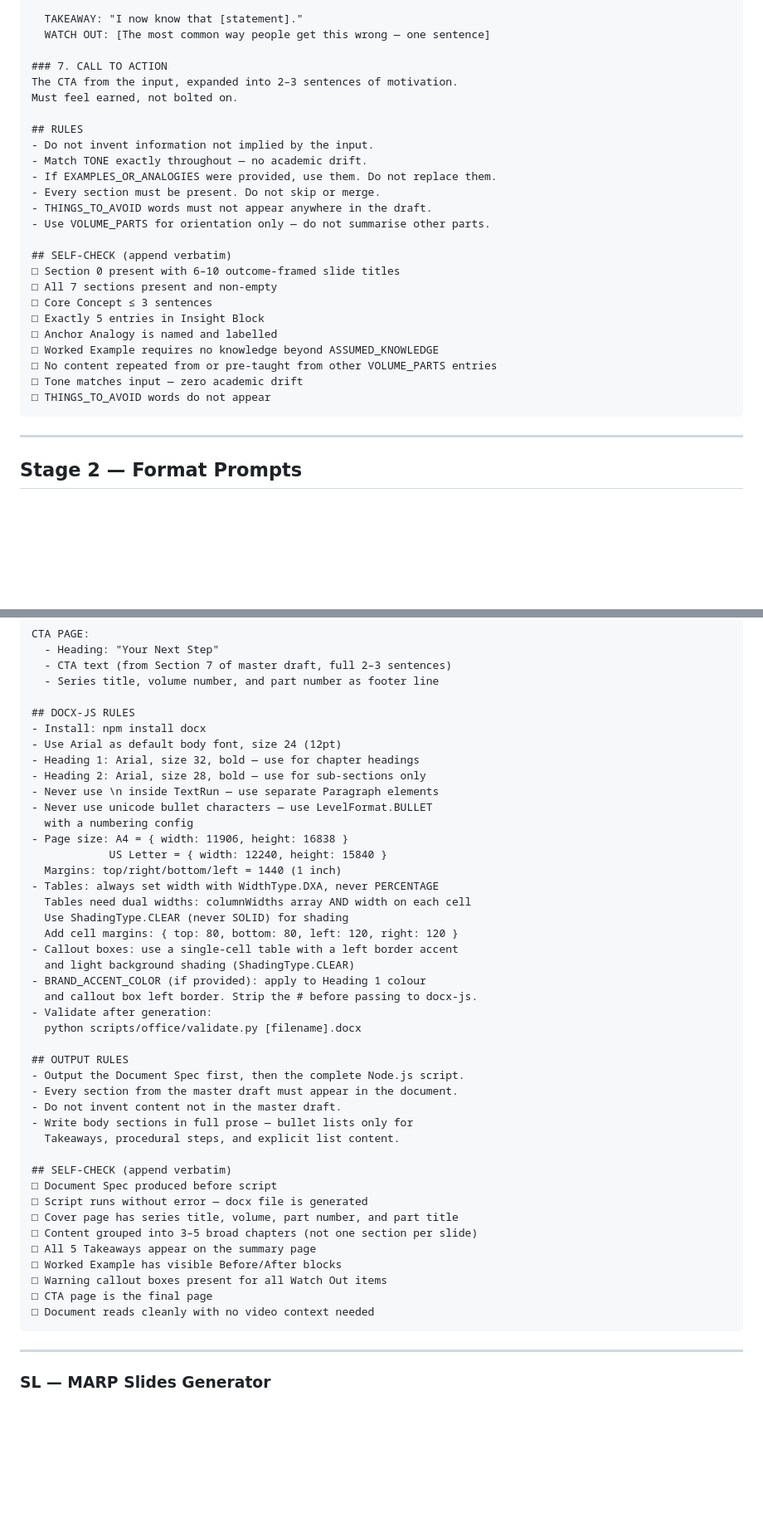
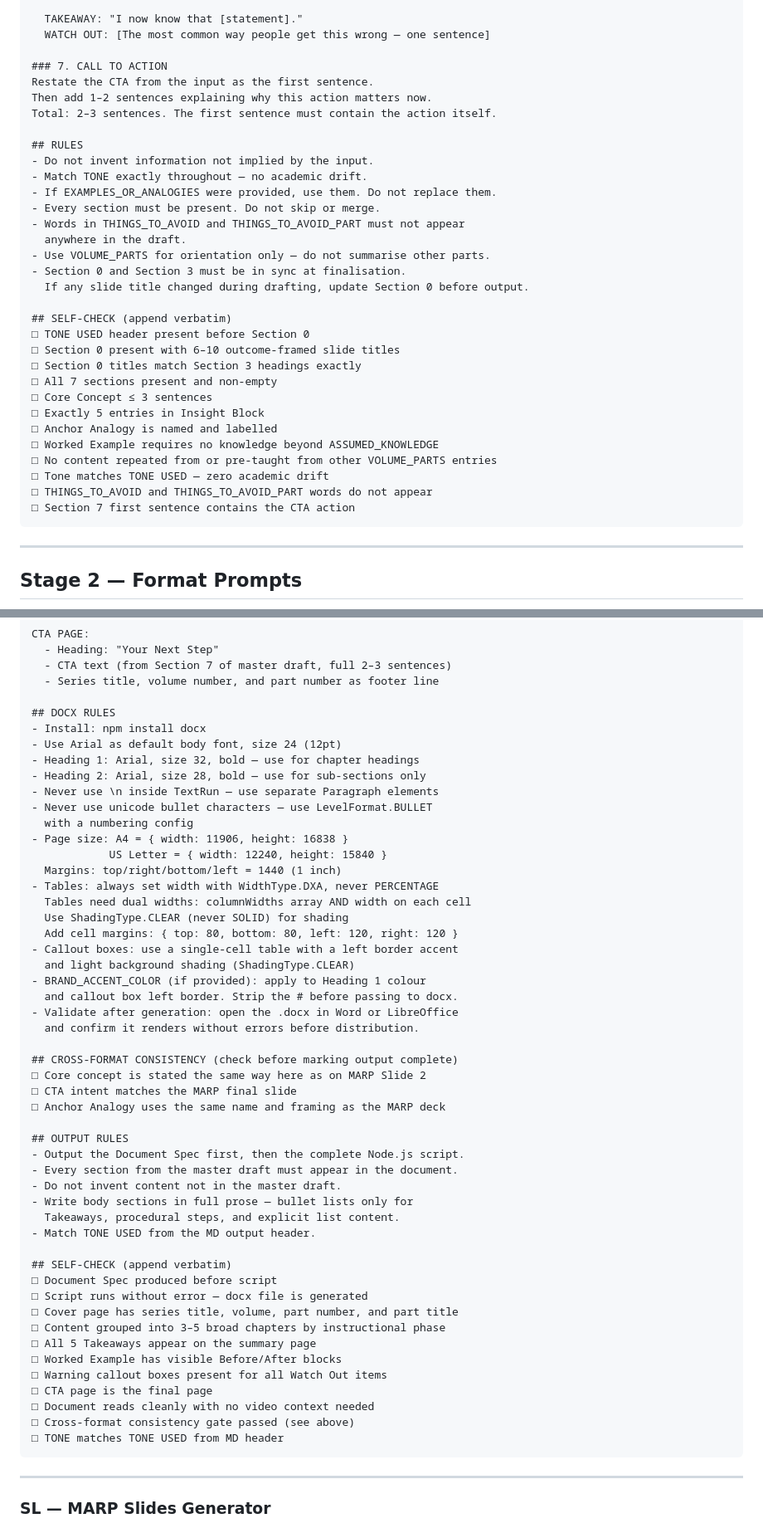
Before and after one commit to julius-darang/production, a Markdown page: structure.md, 2 parts joined by grey strips. Shown at 83% size. Rendered like a GitHub page; blank space fills up the shorter version.

````diff
--- a/structure.md
+++ b/structure.md
@@ -320,27 +358,34 @@ Format each entry as:
   WATCH OUT: [The most common way people get this wrong — one sentence]
 
 ### 7. CALL TO ACTION
-The CTA from the input, expanded into 2–3 sentences of motivation.
-Must feel earned, not bolted on.
+Restate the CTA from the input as the first sentence.
+Then add 1–2 sentences explaining why this action matters now.
+Total: 2–3 sentences. The first sentence must contain the action itself.
 
 ## RULES
 - Do not invent information not implied by the input.
 - Match TONE exactly throughout — no academic drift.
 - If EXAMPLES_OR_ANALOGIES were provided, use them. Do not replace them.
 - Every section must be present. Do not skip or merge.
-- THINGS_TO_AVOID words must not appear anywhere in the draft.
+- Words in THINGS_TO_AVOID and THINGS_TO_AVOID_PART must not appear
+  anywhere in the draft.
 - Use VOLUME_PARTS for orientation only — do not summarise other parts.
+- Section 0 and Section 3 must be in sync at finalisation.
+  If any slide title changed during drafting, update Section 0 before output.
 
 ## SELF-CHECK (append verbatim)
+□ TONE USED header present before Section 0
 □ Section 0 present with 6–10 outcome-framed slide titles
+□ Section 0 titles match Section 3 headings exactly
 □ All 7 sections present and non-empty
 □ Core Concept ≤ 3 sentences
 □ Exactly 5 entries in Insight Block
 □ Anchor Analogy is named and labelled
 □ Worked Example requires no knowledge beyond ASSUMED_KNOWLEDGE
 □ No content repeated from or pre-taught from other VOLUME_PARTS entries
-□ Tone matches input — zero academic drift
-□ THINGS_TO_AVOID words do not appear
+□ Tone matches TONE USED — zero academic drift
+□ THINGS_TO_AVOID and THINGS_TO_AVOID_PART words do not appear
+□ Section 7 first sentence contains the CTA action
 ```
 
 ---
@@ -465,7 +515,7 @@ CTA PAGE:
   - CTA text (from Section 7 of master draft, full 2–3 sentences)
   - Series title, volume number, and part number as footer line
 
-## DOCX-JS RULES
+## DOCX RULES
 - Install: npm install docx
 - Use Arial as default body font, size 24 (12pt)
 - Heading 1: Arial, size 32, bold — use for chapter headings
@@ -483,9 +533,14 @@ CTA PAGE:
 - Callout boxes: use a single-cell table with a left border accent
   and light background shading (ShadingType.CLEAR)
 - BRAND_ACCENT_COLOR (if provided): apply to Heading 1 colour
-  and callout box left border. Strip the # before passing to docx-js.
-- Validate after generation:
-  python scripts/office/validate.py [filename].docx
+  and callout box left border. Strip the # before passing to docx.
+- Validate after generation: open the .docx in Word or LibreOffice
+  and confirm it renders without errors before distribution.
+
+## CROSS-FORMAT CONSISTENCY (check before marking output complete)
+□ Core concept is stated the same way here as on MARP Slide 2
+□ CTA intent matches the MARP final slide
+□ Anchor Analogy uses the same name and framing as the MARP deck
 
 ## OUTPUT RULES
 - Output the Document Spec first, then the complete Node.js script.
@@ -493,17 +548,20 @@ CTA PAGE:
 - Do not invent content not in the master draft.
 - Write body sections in full prose — bullet lists only for
   Takeaways, procedural steps, and explicit list content.
+- Match TONE USED from the MD output header.
 
 ## SELF-CHECK (append verbatim)
 □ Document Spec produced before script
 □ Script runs without error — docx file is generated
 □ Cover page has series title, volume, part number, and part title
-□ Content grouped into 3–5 broad chapters (not one section per slide)
+□ Content grouped into 3–5 broad chapters by instructional phase
 □ All 5 Takeaways appear on the summary page
 □ Worked Example has visible Before/After blocks
 □ Warning callout boxes present for all Watch Out items
 □ CTA page is the final page
 □ Document reads cleanly with no video context needed
+□ Cross-format consistency gate passed (see above)
+□ TONE matches TONE USED from MD header
 ```
 
 ---
````
Also changed, not shown: other parts of structure.md (+100 -38 lines).
